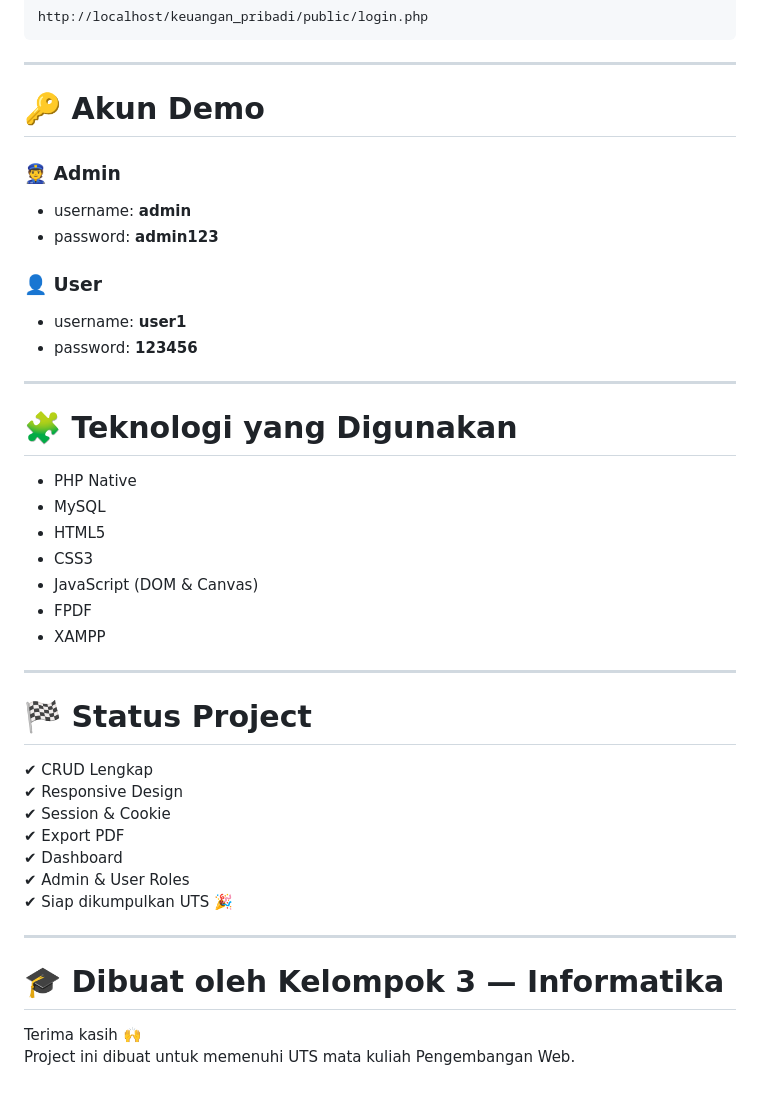
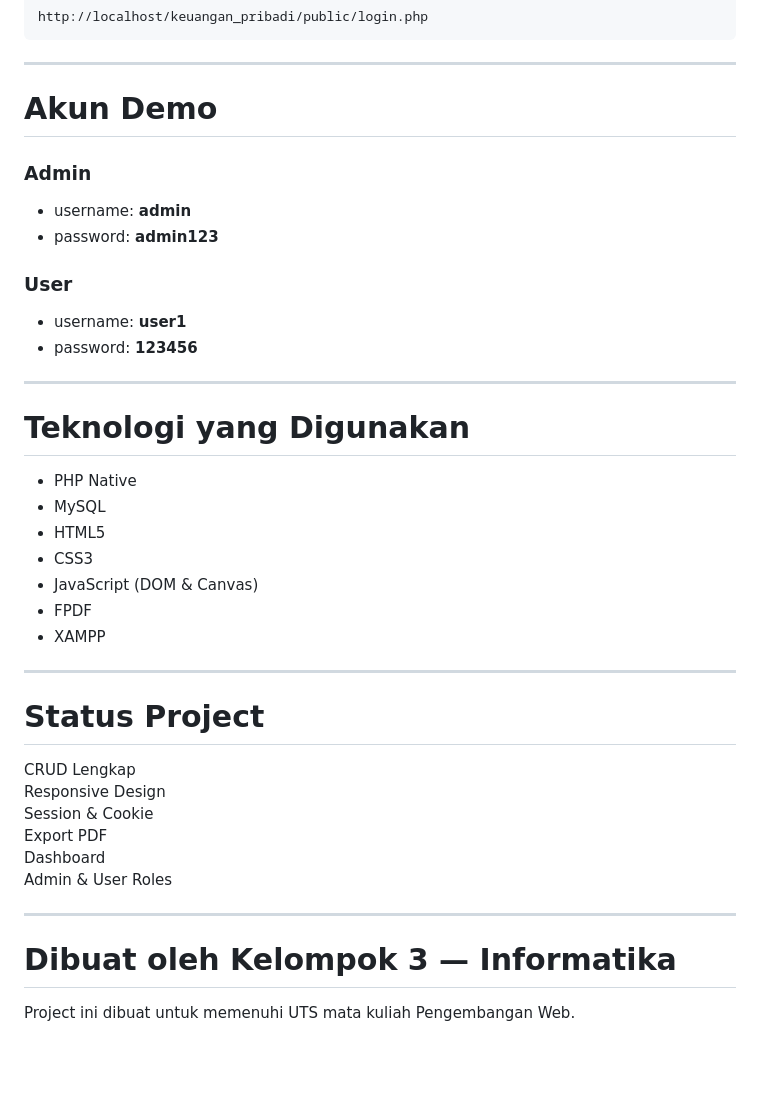
Before and after one commit to dilanfauzan8-stack/MyFin_ManajemenKeuanganPribadi, a Markdown page: README.md, the part around the change printed below. Drawn GitHub-style; blank space fills up the shorter version.

```diff
--- a/README.md
+++ b/README.md
@@ -137,19 +137,19 @@ http://localhost/keuangan_pribadi/public/login.php
 
 ---
 
-# 🔑 Akun Demo
+#  Akun Demo
 
-### 👮 Admin
+###  Admin
 - username: **admin**
 - password: **admin123**
 
-### 👤 User
+###  User
 - username: **user1**
 - password: **123456**
 
 ---
 
-# 🧩 Teknologi yang Digunakan
+#  Teknologi yang Digunakan
 - PHP Native
 - MySQL
 - HTML5
@@ -160,17 +160,15 @@ http://localhost/keuangan_pribadi/public/login.php
 
 ---
 
-# 🏁 Status Project
-✔ CRUD Lengkap
-✔ Responsive Design
-✔ Session & Cookie
-✔ Export PDF
-✔ Dashboard
-✔ Admin & User Roles
-✔ Siap dikumpulkan UTS 🎉
+#  Status Project
+ CRUD Lengkap
+ Responsive Design
+ Session & Cookie
+ Export PDF
+ Dashboard
+ Admin & User Roles
 
 ---
 
-# 🎓 Dibuat oleh Kelompok 3 — Informatika
-Terima kasih 🙌
+#  Dibuat oleh Kelompok 3 — Informatika
 Project ini dibuat untuk memenuhi UTS mata kuliah Pengembangan Web.
```
Also changed, not shown: other parts of README.md (+12 -12 lines).
